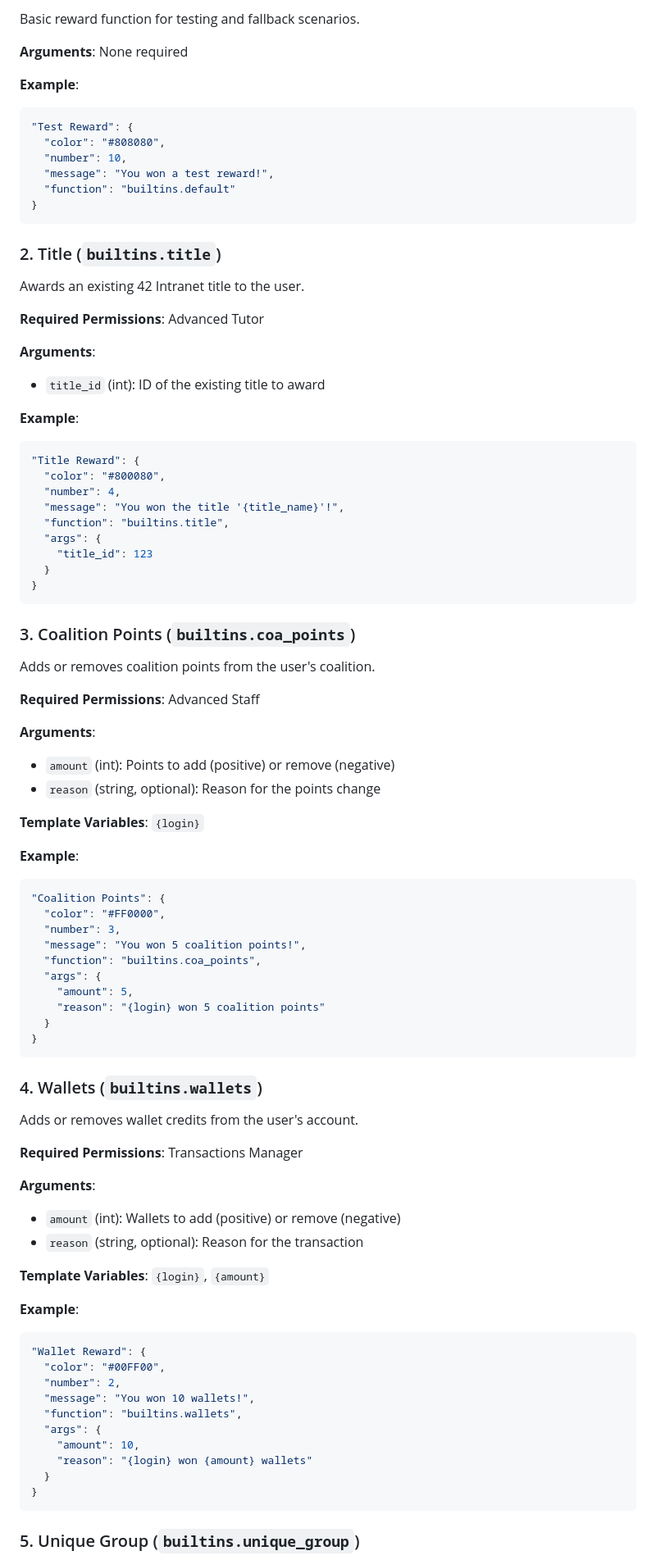
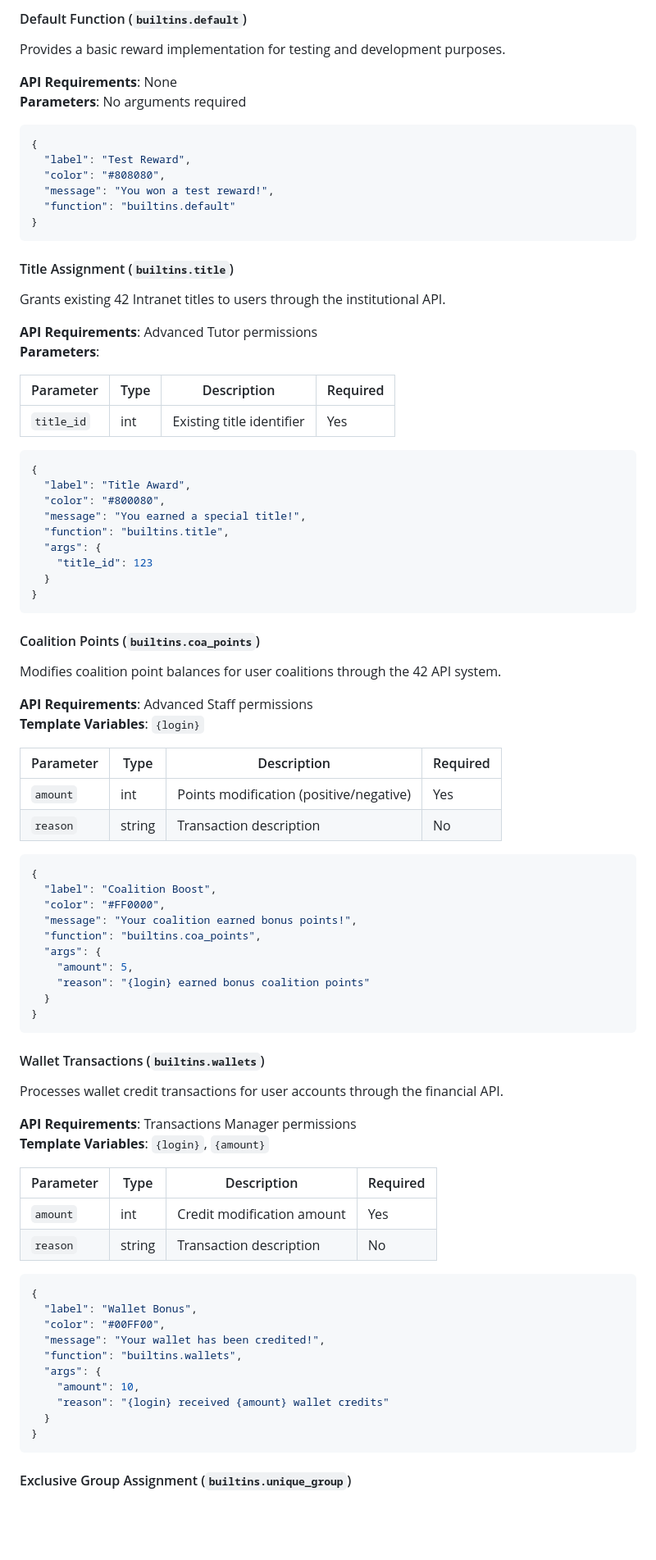
Before and after one commit to drogonj/ft_wheel, a Markdown page: docs/REWARDS_OPTIONS.md, the part around the change printed below. Shown: that part at 82% size. Drawn GitHub-style; blank space fills up the shorter version.

````diff
--- a/docs/REWARDS_OPTIONS.md
+++ b/docs/REWARDS_OPTIONS.md
@@ -76,33 +70,36 @@ Rewards are configured in JSON files located in `wheel_configs/` with the follow
 
-Basic reward function for testing and fallback scenarios.
+#### Default Function (`builtins.default`)
 
-**Arguments**: None required
+Provides a basic reward implementation for testing and development purposes.
 
-**Example**:
+**API Requirements**: None
+**Parameters**: No arguments required
+
 ```json
-"Test Reward": {
+{
+  "label": "Test Reward",
   "color": "#808080",
-  "number": 10,
   "message": "You won a test reward!",
   "function": "builtins.default"
 }
 ```
 
-### 2. Title (`builtins.title`)
+#### Title Assignment (`builtins.title`)
 
-Awards an existing 42 Intranet title to the user.
+Grants existing 42 Intranet titles to users through the institutional API.
 
-**Required Permissions**: Advanced Tutor
+**API Requirements**: Advanced Tutor permissions
+**Parameters**:
 
-**Arguments**:
-- `title_id` (int): ID of the existing title to award
+| Parameter  | Type | Description                    | Required |
+| ------------ | ------ | -------------------------------- | ---------- |
+| `title_id` | int  | Existing title identifier      | Yes      |
 
-**Example**:
 ```json
-"Title Reward": {
+{
+  "label": "Title Award",
   "color": "#800080",
-  "number": 4,
-  "message": "You won the title '{title_name}'!",
+  "message": "You earned a special title!",
   "function": "builtins.title",
   "args": {
     "title_id": 123
@@ -110,57 +107,55 @@ Awards an existing 42 Intranet title to the user.
 }
 ```
 
-### 3. Coalition Points (`builtins.coa_points`)
+#### Coalition Points (`builtins.coa_points`)
 
-Adds or removes coalition points from the user's coalition.
+Modifies coalition point balances for user coalitions through the 42 API system.
 
-**Required Permissions**: Advanced Staff
-
-**Arguments**:
-- `amount` (int): Points to add (positive) or remove (negative)
-- `reason` (string, optional): Reason for the points change
-
+**API Requirements**: Advanced Staff permissions
 **Template Variables**: `{login}`
 
-**Example**:
+| Parameter | Type   | Description                              | Required |
+| ----------- | -------- | ------------------------------------------ | ---------- |
+| `amount`  | int    | Points modification (positive/negative)  | Yes      |
+| `reason`  | string | Transaction description                  | No       |
+
 ```json
-"Coalition Points": {
+{
+  "label": "Coalition Boost",
   "color": "#FF0000",
-  "number": 3,
-  "message": "You won 5 coalition points!",
+  "message": "Your coalition earned bonus points!",
   "function": "builtins.coa_points",
   "args": {
     "amount": 5,
-    "reason": "{login} won 5 coalition points"
+    "reason": "{login} earned bonus coalition points"
   }
 }
 ```
 
-### 4. Wallets (`builtins.wallets`)
+#### Wallet Transactions (`builtins.wallets`)
 
-Adds or removes wallet credits from the user's account.
+Processes wallet credit transactions for user accounts through the financial API.
 
-**Required Permissions**: Transactions Manager
-
-**Arguments**:
-- `amount` (int): Wallets to add (positive) or remove (negative)
-- `reason` (string, optional): Reason for the transaction
-
+**API Requirements**: Transactions Manager permissions
 **Template Variables**: `{login}`, `{amount}`
 
-**Example**:
+| Parameter | Type   | Description                         | Required |
+| ----------- | -------- | ------------------------------------- | ---------- |
+| `amount`  | int    | Credit modification amount          | Yes      |
+| `reason`  | string | Transaction description             | No       |
+
 ```json
-"Wallet Reward": {
+{
+  "label": "Wallet Bonus",
   "color": "#00FF00",
-  "number": 2,
-  "message": "You won 10 wallets!",
+  "message": "Your wallet has been credited!",
   "function": "builtins.wallets",
   "args": {
     "amount": 10,
-    "reason": "{login} won {amount} wallets"
+    "reason": "{login} received {amount} wallet credits"
   }
 }
 ```
 
-### 5. Unique Group (`builtins.unique_group`)
+#### Exclusive Group Assignment (`builtins.unique_group`)
 
````
Also changed, not shown: other parts of docs/REWARDS_OPTIONS.md (+159 -153 lines).
